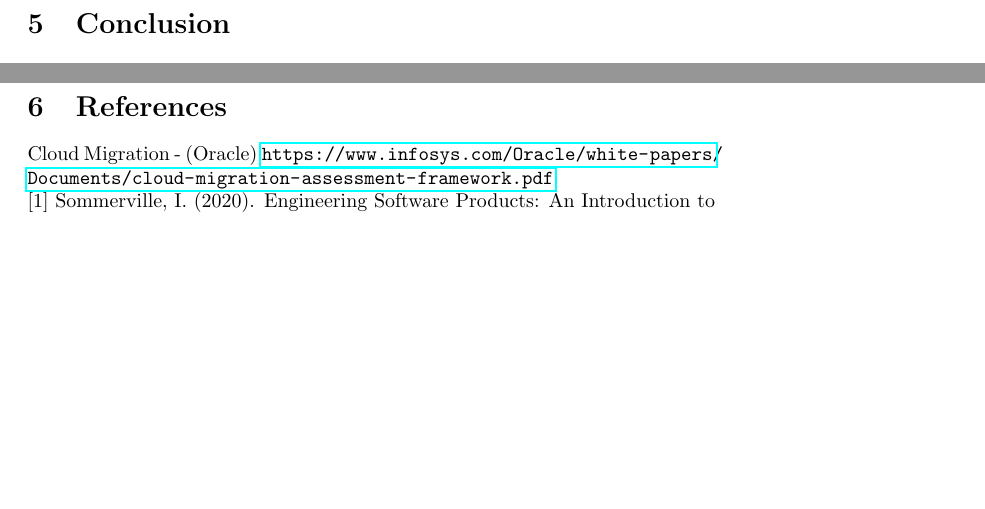
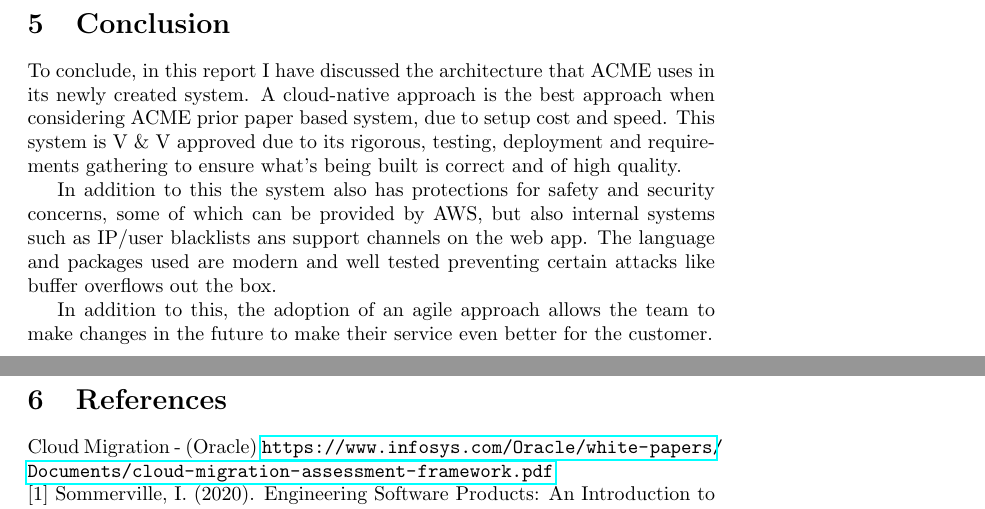
Before and after one commit to OMBowkerBBC/DC4600-Assignment-2, a LaTeX document (main.tex, which reads sections/conclusion.tex): two parts of pages 25 and 26 of 36, joined at a grey line, cut so that both start at the same text, the shorter picture padded with empty space. Compiled offline with pdfLaTeX.

Commit message:
wrote conclusion

```diff
--- a/sections/conclusion.tex
+++ b/sections/conclusion.tex
@@ -1,3 +1,11 @@
 \section{Conclusion}
+  To conclude, in this report I have discussed the architecture that ACME uses in its newly created system. A cloud-native approach is the best
+  approach when considering ACME prior paper based system, due to setup cost and speed. This system is V \& V approved due to its rigorous, testing,
+  deployment and requirements gathering to ensure what's being built is correct and of high quality.
 
+  In addition to this the system also has protections for safety and security concerns, some of which can be provided by AWS, but also internal systems
+  such as IP/user blacklists ans support channels on the web app. The language and packages used are modern and well tested preventing certain attacks
+  like buffer overflows out the box.
+
+  In addition to this, the adoption of an agile approach allows the team to make changes in the future to make their service even better for the customer.
 \newpage
```
Also changed, not shown: main.pdf.
